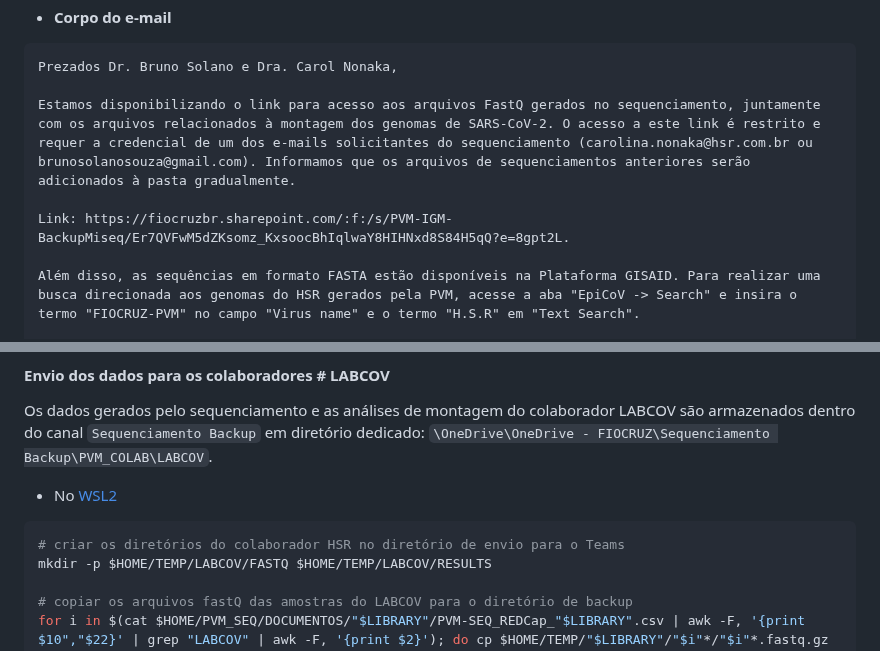
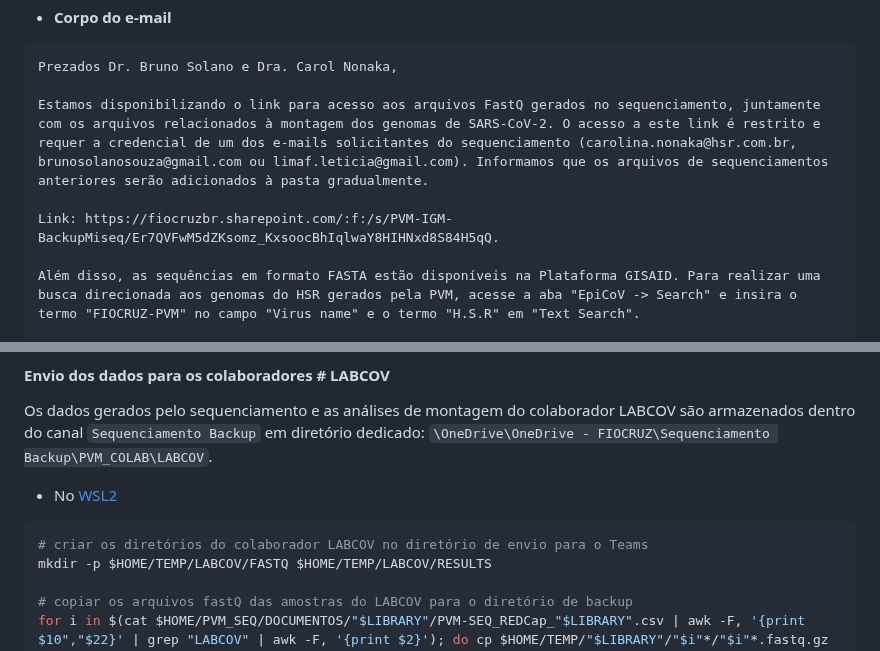
Before and after one commit to pvm-igm/pvm-igm.github.io, a Markdown page: reports/pvm_sarscov2.md, 2 parts joined by grey strips. GitHub-like rendering.

````diff
--- a/reports/pvm_sarscov2.md
+++ b/reports/pvm_sarscov2.md
@@ -693,9 +693,9 @@ Plataforma de Vigilância Molecular - Arquivos fastQ e resultados da montagem do
 ```text
 Prezados Dr. Bruno Solano e Dra. Carol Nonaka,
 
-Estamos disponibilizando o link para acesso aos arquivos FastQ gerados no sequenciamento, juntamente com os arquivos relacionados à montagem dos genomas de SARS-CoV-2. O acesso a este link é restrito e requer a credencial de um dos e-mails solicitantes do sequenciamento (carolina.nonaka@hsr.com.br ou brunosolanosouza@gmail.com). Informamos que os arquivos de sequenciamentos anteriores serão adicionados à pasta gradualmente.
+Estamos disponibilizando o link para acesso aos arquivos FastQ gerados no sequenciamento, juntamente com os arquivos relacionados à montagem dos genomas de SARS-CoV-2. O acesso a este link é restrito e requer a credencial de um dos e-mails solicitantes do sequenciamento (carolina.nonaka@hsr.com.br, brunosolanosouza@gmail.com ou limaf.leticia@gmail.com). Informamos que os arquivos de sequenciamentos anteriores serão adicionados à pasta gradualmente.
 
-Link: https://fiocruzbr.sharepoint.com/:f:/s/PVM-IGM-BackupMiseq/Er7QVFwM5dZKsomz_KxsoocBhIqlwaY8HIHNxd8S84H5qQ?e=8gpt2L.
+Link: https://fiocruzbr.sharepoint.com/:f:/s/PVM-IGM-BackupMiseq/Er7QVFwM5dZKsomz_KxsoocBhIqlwaY8HIHNxd8S84H5qQ.
 
 Além disso, as sequências em formato FASTA estão disponíveis na Plataforma GISAID. Para realizar uma busca direcionada aos genomas do HSR gerados pela PVM, acesse a aba "EpiCoV -> Search" e insira o termo "FIOCRUZ-PVM" no campo "Virus name" e o termo "H.S.R" em "Text Search".
 
@@ -713,7 +713,7 @@ Os dados gerados pelo sequenciamento e as análises de montagem do colaborador L
 - No [WSL2][https://github.com/pvm-igm/pvm-igm.github.io/blob/main/reports/pvm_sarscov2.md#programas-necess%C3%A1rios]
 
 ```bash
-# criar os diretórios do colaborador HSR no diretório de envio para o Teams
+# criar os diretórios do colaborador LABCOV no diretório de envio para o Teams
 mkdir -p $HOME/TEMP/LABCOV/FASTQ $HOME/TEMP/LABCOV/RESULTS
 
 # copiar os arquivos fastQ das amostras do LABCOV para o diretório de backup
````
